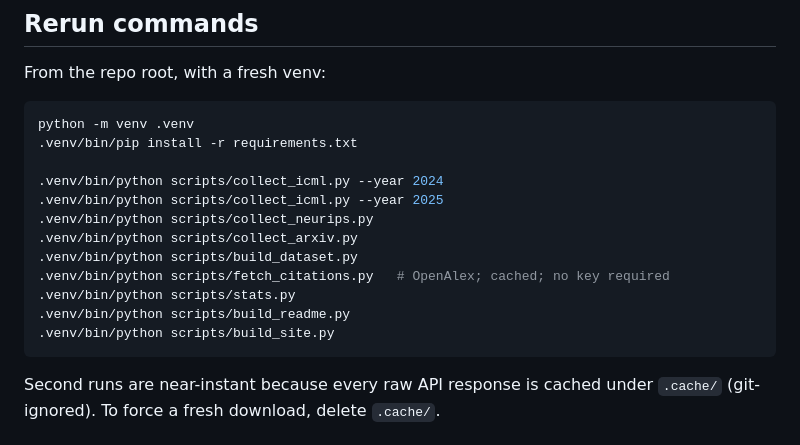
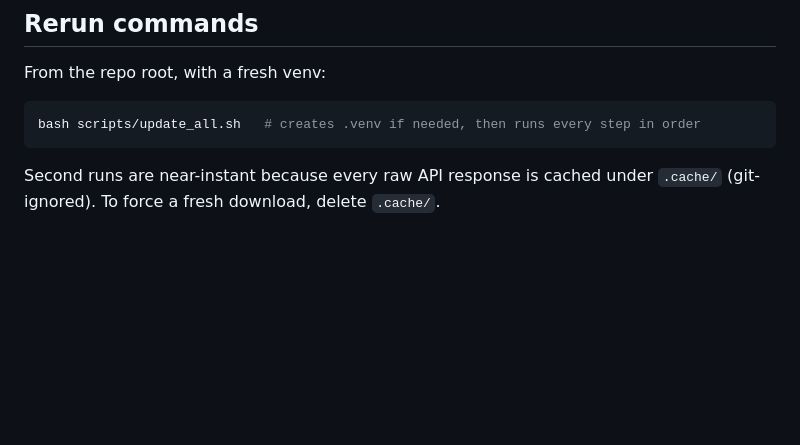
Before and after one commit to liuyaojialiuyaojia/Awesome-Position-Papers, a Markdown page: REPORT.md, the part around the change. GitHub-like rendering; blank space fills up the shorter version.

````diff
--- a/REPORT.md
+++ b/REPORT.md
@@ -158,18 +158,7 @@ title.
 From the repo root, with a fresh venv:
 
 ```bash
-python -m venv .venv
-.venv/bin/pip install -r requirements.txt
-
-.venv/bin/python scripts/collect_icml.py --year 2024
-.venv/bin/python scripts/collect_icml.py --year 2025
-.venv/bin/python scripts/collect_neurips.py
-.venv/bin/python scripts/collect_arxiv.py
-.venv/bin/python scripts/build_dataset.py
-.venv/bin/python scripts/fetch_citations.py   # OpenAlex; cached; no key required
-.venv/bin/python scripts/stats.py
-.venv/bin/python scripts/build_readme.py
-.venv/bin/python scripts/build_site.py
+bash scripts/update_all.sh   # creates .venv if needed, then runs every step in order
 ```
 
 Second runs are near-instant because every raw API response is cached under
````
Also changed, not shown: README.md (+3 -3 lines), README_zh.md (+3 -3 lines), assets/papers_per_topic.png (deleted), assets/papers_per_topic_by_year.png, 7 other files.
